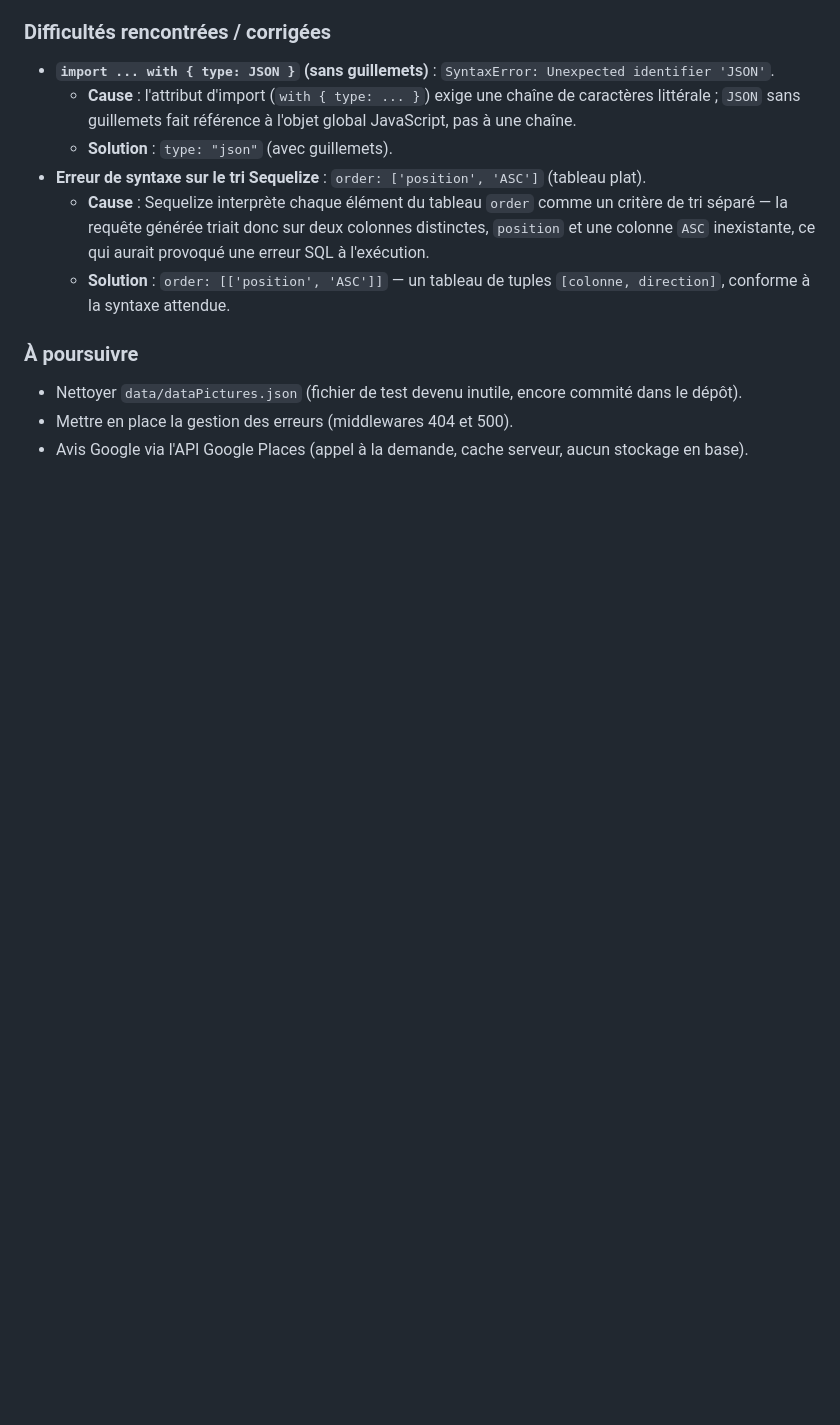
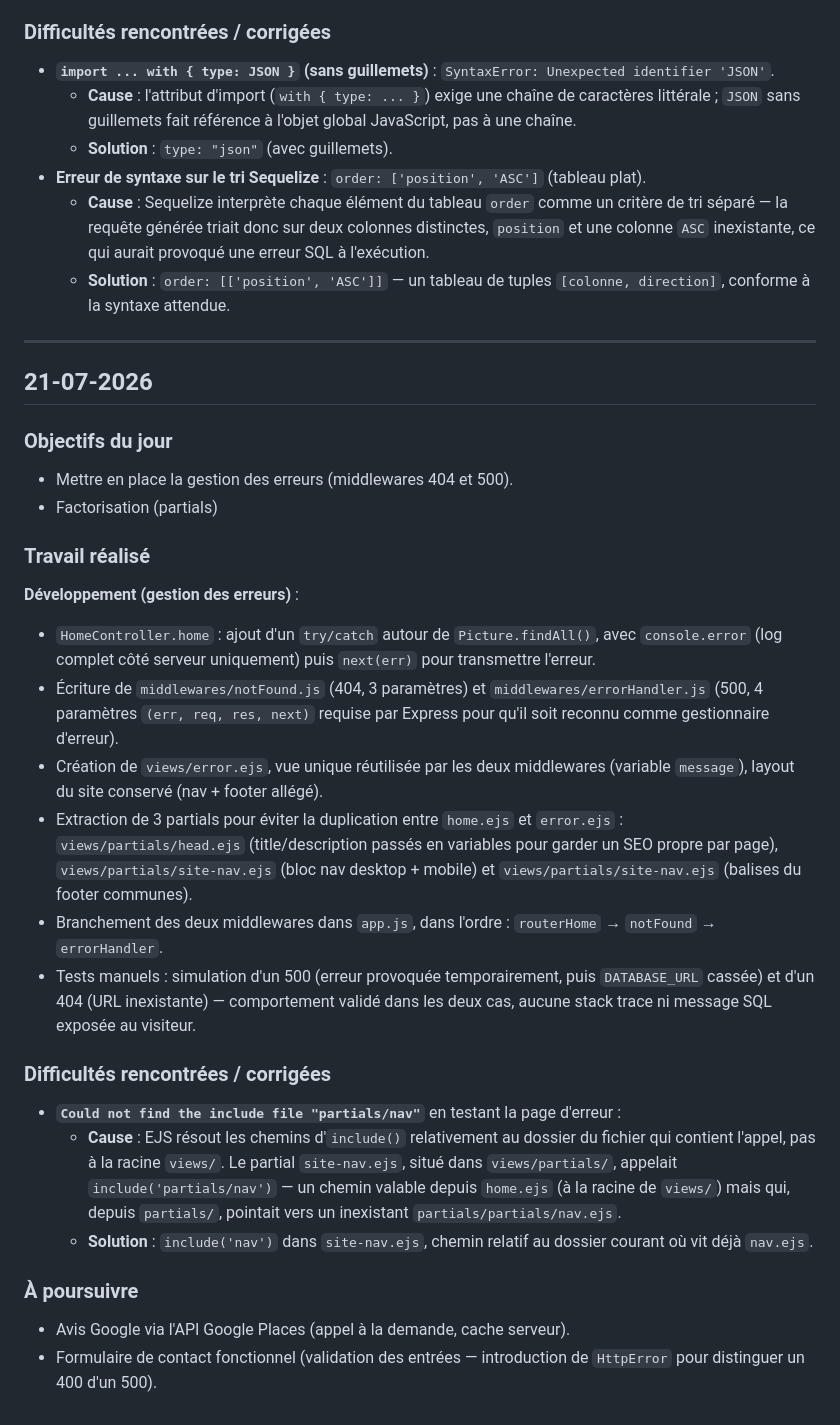
Before and after one commit to fsenycouty/peigne-et-blabla_vitrine, a Markdown page: docs/carnet-de-bord.md, the part around the change. GitHub-like rendering; blank space fills up the shorter version.

Commit message:
feat: maj carnet de bord

```diff
--- a/docs/carnet-de-bord.md
+++ b/docs/carnet-de-bord.md
@@ -118,8 +118,33 @@
   - **Cause** : Sequelize interprète chaque élément du tableau `order` comme un critère de tri séparé — la requête générée triait donc sur deux colonnes distinctes, `position` et une colonne `ASC` inexistante, ce qui aurait provoqué une erreur SQL à l'exécution.
   - **Solution** : `order: [['position', 'ASC']]` — un tableau de tuples `[colonne, direction]`, conforme à la syntaxe attendue.
 
+---
+
+## 21-07-2026
+
+### Objectifs du jour
+
+- Mettre en place la gestion des erreurs (middlewares 404 et 500).
+- Factorisation (partials)
+
+### Travail réalisé
+
+**Développement (gestion des erreurs)** :
+
+- `HomeController.home` : ajout d'un `try/catch` autour de `Picture.findAll()`, avec `console.error` (log complet côté serveur uniquement) puis `next(err)` pour transmettre l'erreur.
+- Écriture de `middlewares/notFound.js` (404, 3 paramètres) et `middlewares/errorHandler.js` (500, 4 paramètres `(err, req, res, next)` requise par Express pour qu'il soit reconnu comme gestionnaire d'erreur).
+- Création de `views/error.ejs`, vue unique réutilisée par les deux middlewares (variable `message`), layout du site conservé (nav + footer allégé).
+- Extraction de 3 partials pour éviter la duplication entre `home.ejs` et `error.ejs` : `views/partials/head.ejs` (title/description passés en variables pour garder un SEO propre par page), `views/partials/site-nav.ejs` (bloc nav desktop + mobile) et `views/partials/site-nav.ejs` (balises du footer communes).
+- Branchement des deux middlewares dans `app.js`, dans l'ordre : `routerHome` → `notFound` → `errorHandler`.
+- Tests manuels : simulation d'un 500 (erreur provoquée temporairement, puis `DATABASE_URL` cassée) et d'un 404 (URL inexistante) — comportement validé dans les deux cas, aucune stack trace ni message SQL exposée au visiteur.
+
+### Difficultés rencontrées / corrigées
+
+- **`Could not find the include file "partials/nav"`** en testant la page d'erreur :
+  - **Cause** : EJS résout les chemins d'`include()` relativement au dossier du fichier qui contient l'appel, pas à la racine `views/`. Le partial `site-nav.ejs`, situé dans `views/partials/`, appelait `include('partials/nav')` — un chemin valable depuis `home.ejs` (à la racine de `views/`) mais qui, depuis `partials/`, pointait vers un inexistant `partials/partials/nav.ejs`.
+  - **Solution** : `include('nav')` dans `site-nav.ejs`, chemin relatif au dossier courant où vit déjà `nav.ejs`.
+
 ### À poursuivre
 
-- Nettoyer `data/dataPictures.json` (fichier de test devenu inutile, encore commité dans le dépôt).
-- Mettre en place la gestion des erreurs (middlewares 404 et 500).
-- Avis Google via l'API Google Places (appel à la demande, cache serveur, aucun stockage en base).
+- Avis Google via l'API Google Places (appel à la demande, cache serveur).
+- Formulaire de contact fonctionnel (validation des entrées — introduction de `HttpError` pour distinguer un 400 d'un 500).
```
